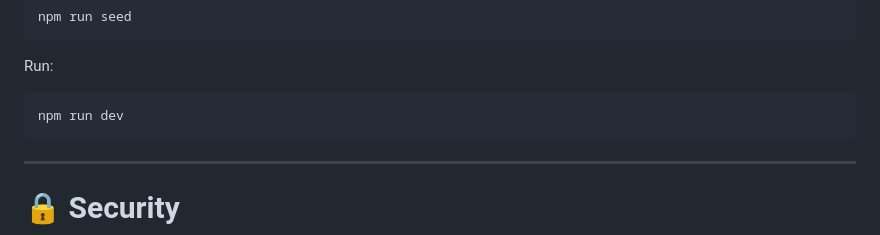
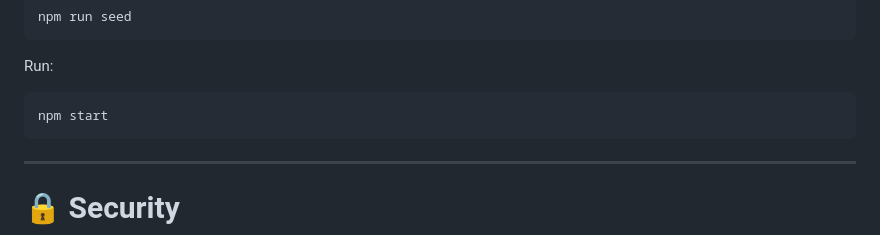
Before and after one commit to Taukir713/company-dashboard, a Markdown page: README.md, the part around the change. Rendered like a GitHub page.

````diff
--- a/README.md
+++ b/README.md
@@ -221,7 +221,7 @@ npm run seed
 Run:
 
 ```bash
-npm run dev
+npm start
 ```
 ---
 
````
